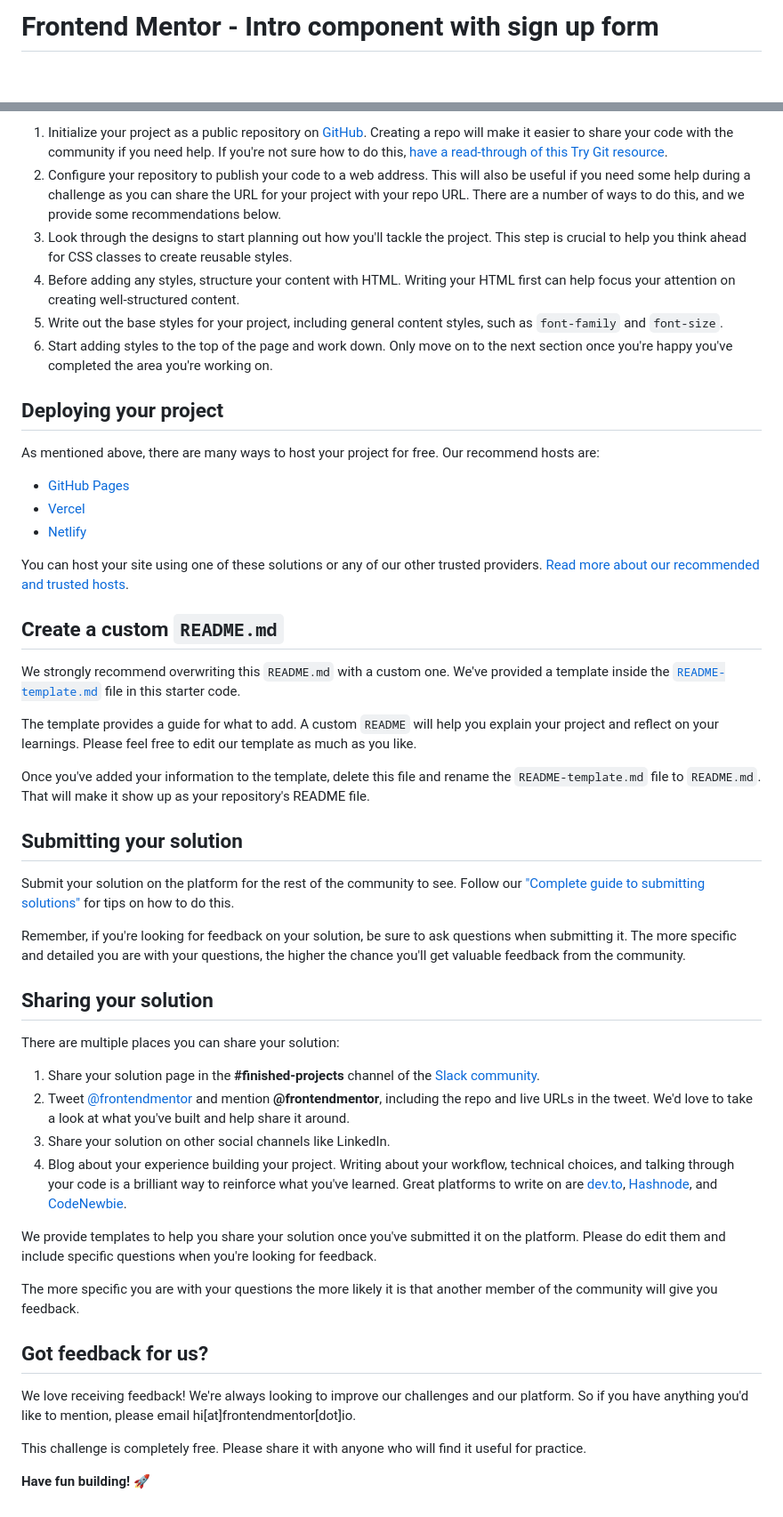
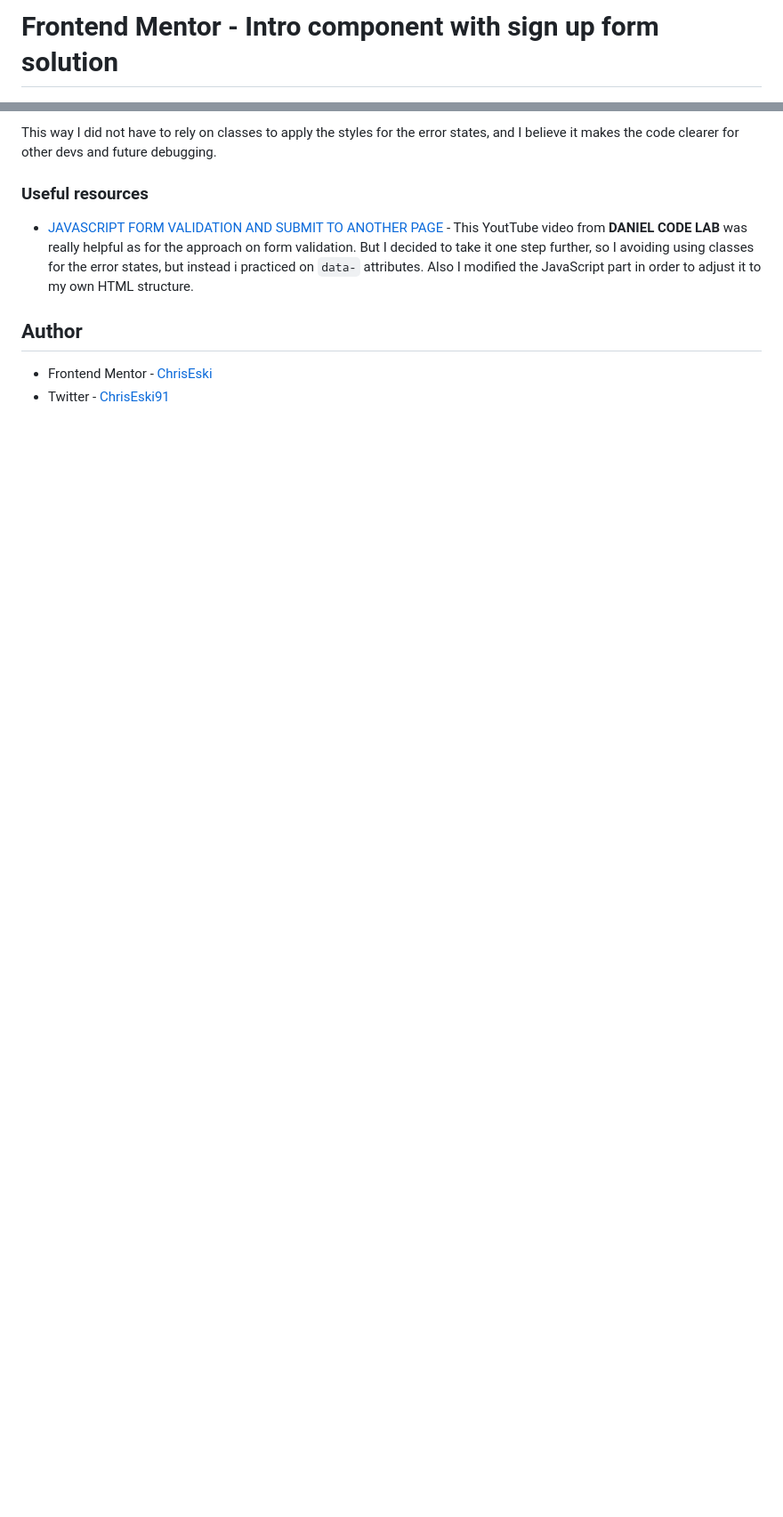
Before and after one commit to ChrisEski/fem-signup-form, a Markdown page: README.md, 2 parts joined by grey strips. Shown: that part at 89% size. Rendered like a GitHub page; blank space fills up the shorter version.

```diff
--- a/README.md
+++ b/README.md
@@ -1,4 +1,4 @@
-# Frontend Mentor - Intro component with sign up form
+# Frontend Mentor - Intro component with sign up form solution
 
 ![Design preview for the Intro component with sign up form coding challenge](./design/desktop-preview.jpg)
 
@@ -44,52 +54,12 @@ Feel free to use any workflow that you feel comfortable with. Below is a suggest
 
-1. Initialize your project as a public repository on [GitHub](https://github.com/). Creating a repo will make it easier to share your code with the community if you need help. If you're not sure how to do this, [have a read-through of this Try Git resource](https://try.github.io/).
-2. Configure your repository to publish your code to a web address. This will also be useful if you need some help during a challenge as you can share the URL for your project with your repo URL. There are a number of ways to do this, and we provide some recommendations below.
-3. Look through the designs to start planning out how you'll tackle the project. This step is crucial to help you think ahead for CSS classes to create reusable styles.
-4. Before adding any styles, structure your content with HTML. Writing your HTML first can help focus your attention on creating well-structured content.
-5. Write out the base styles for your project, including general content styles, such as `font-family` and `font-size`.
-6. Start adding styles to the top of the page and work down. Only move on to the next section once you're happy you've completed the area you're working on.
+This way I did not have to rely on classes to apply the styles for the error states, and I believe it makes the code clearer for other devs and future debugging.
 
-## Deploying your project
+### Useful resources
 
-As mentioned above, there are many ways to host your project for free. Our recommend hosts are:
+- [JAVASCRIPT FORM VALIDATION AND SUBMIT TO ANOTHER PAGE](https://www.youtube.com/watch?v=ap2ntgOb-Hg) - This YoutTube video from **DANIEL CODE LAB** was really helpful as for the approach on form validation.
+  But I decided to take it one step further, so I avoiding using classes for the error states, but instead i practiced on `data-` attributes. Also I modified the JavaScript part in order to adjust it to my own HTML structure.
 
-- [GitHub Pages](https://pages.github.com/)
-- [Vercel](https://vercel.com/)
-- [Netlify](https://www.netlify.com/)
+## Author
 
-You can host your site using one of these solutions or any of our other trusted providers. [Read more about our recommended and trusted hosts](https://medium.com/frontend-mentor/frontend-mentor-trusted-hosting-providers-bf000dfebe).
-
-## Create a custom `README.md`
-
-We strongly recommend overwriting this `README.md` with a custom one. We've provided a template inside the [`README-template.md`](./README-template.md) file in this starter code.
-
-The template provides a guide for what to add. A custom `README` will help you explain your project and reflect on your learnings. Please feel free to edit our template as much as you like.
-
-Once you've added your information to the template, delete this file and rename the `README-template.md` file to `README.md`. That will make it show up as your repository's README file.
-
-## Submitting your solution
-
-Submit your solution on the platform for the rest of the community to see. Follow our ["Complete guide to submitting solutions"](https://medium.com/frontend-mentor/a-complete-guide-to-submitting-solutions-on-frontend-mentor-ac6384162248) for tips on how to do this.
-
-Remember, if you're looking for feedback on your solution, be sure to ask questions when submitting it. The more specific and detailed you are with your questions, the higher the chance you'll get valuable feedback from the community.
-
-## Sharing your solution
-
-There are multiple places you can share your solution:
-
-1. Share your solution page in the **#finished-projects** channel of the [Slack community](https://www.frontendmentor.io/slack).
-2. Tweet [@frontendmentor](https://twitter.com/frontendmentor) and mention **@frontendmentor**, including the repo and live URLs in the tweet. We'd love to take a look at what you've built and help share it around.
-3. Share your solution on other social channels like LinkedIn.
-4. Blog about your experience building your project. Writing about your workflow, technical choices, and talking through your code is a brilliant way to reinforce what you've learned. Great platforms to write on are [dev.to](https://dev.to/), [Hashnode](https://hashnode.com/), and [CodeNewbie](https://community.codenewbie.org/).
-
-We provide templates to help you share your solution once you've submitted it on the platform. Please do edit them and include specific questions when you're looking for feedback.
-
-The more specific you are with your questions the more likely it is that another member of the community will give you feedback.
-
-## Got feedback for us?
-
-We love receiving feedback! We're always looking to improve our challenges and our platform. So if you have anything you'd like to mention, please email hi[at]frontendmentor[dot]io.
-
-This challenge is completely free. Please share it with anyone who will find it useful for practice.
-
-**Have fun building!** 🚀
+- Frontend Mentor - [ChrisEski](https://www.frontendmentor.io/profile/ChrisEski)
+- Twitter - [ChrisEski91](https://twitter.com/ChrisEski91)
```
Also changed, not shown: other parts of README.md (+31 -21 lines), README-template.md (deleted, +0 -114 lines), screenshots/screenshot-desktop.png (added), screenshots/screenshot-error.png (added), screenshots/screenshot-mobile.png (added), 1 other file.
